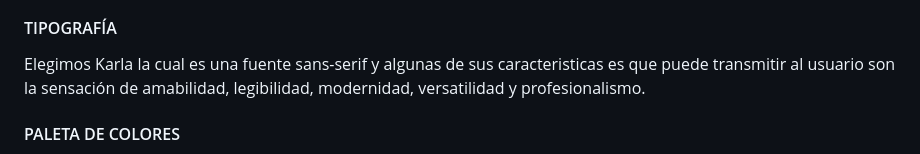
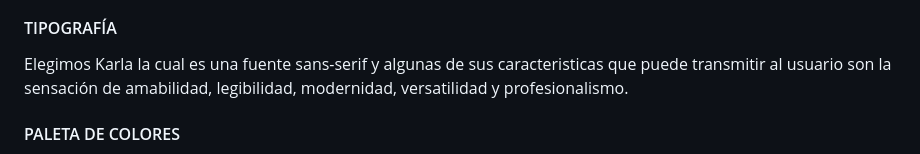
Before and after one commit to cindygnaedinger/proyecto-sabor-solidario, a Markdown page: README.md, the part around the change. Rendered like a GitHub page.

```diff
--- a/README.md
+++ b/README.md
@@ -21,7 +21,7 @@ Para crear el sitio web estamos utilizando HTML, CSS Y JS y es completamente res
 sumando nuevas herramientas, frameworks y lenguajes hasta darla por finalizada. Queremos que nuestra web tenga como lema fundamental que sea ágil, accesible y de fácil uso para el usuario.
 
 #### TIPOGRAFÍA
-Elegimos Karla la cual es una fuente sans-serif y algunas de sus caracteristicas es que puede transmitir al usuario son la sensación de amabilidad, legibilidad, modernidad, versatilidad y profesionalismo.
+Elegimos Karla la cual es una fuente sans-serif y algunas de sus caracteristicas que puede transmitir al usuario son la sensación de amabilidad, legibilidad, modernidad, versatilidad y profesionalismo.
 
 #### PALETA DE COLORES
 Decidimos que el naranja y el celeste sean los dos colores predominantes de la página. El naranja ya que brinda vitalidad, optimismo, acción y compromiso y el celeste solidaridad, confianza, comunicación clara
```
